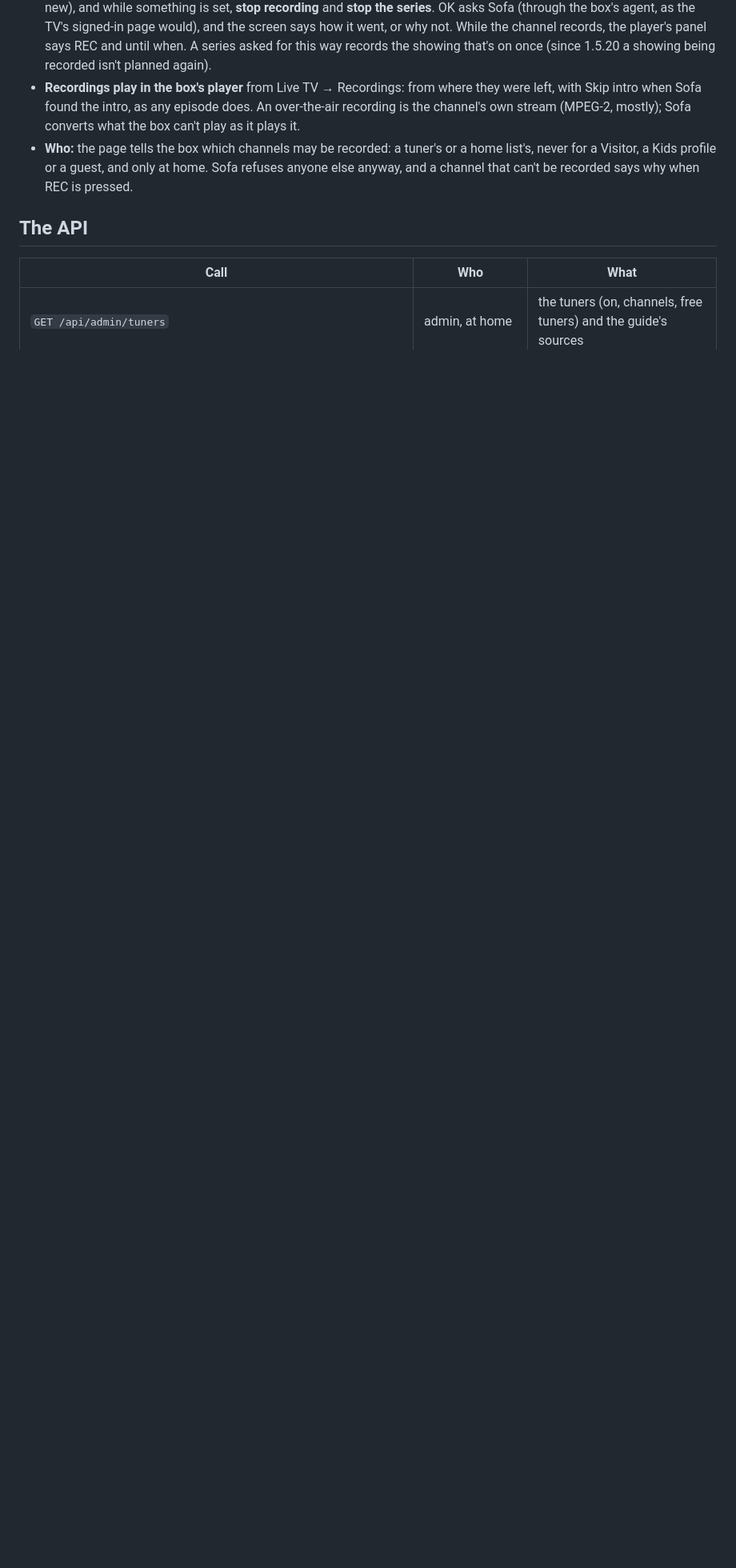
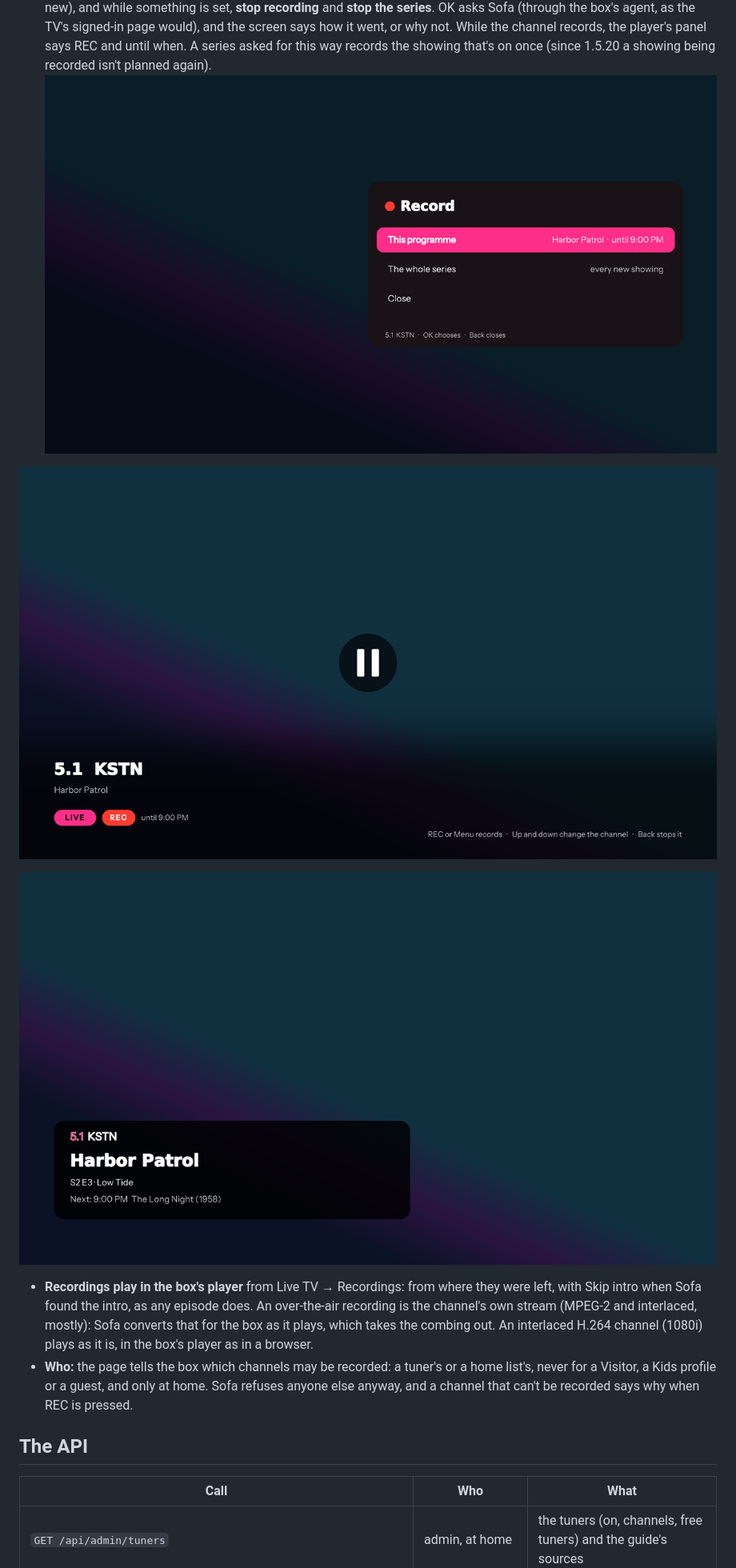
Before and after one commit to krintoxi/sofa, a Markdown page: docs/tuners-and-recording.md, the part around the change. Shown at 80% size. Drawn GitHub-style; pictures changed too: docs/images/box-guide-banner.png (added), docs/images/box-record-sheet.png (added), docs/images/box-recording-panel.png (added); blank space fills up the shorter version.

Commit message:
Recording on the box: pictures of the player's Record sheet, its panel while recording and the guide's banner; an over-the-air recording (interlaced MPEG-2) is converted for the box

```diff
--- a/docs/tuners-and-recording.md
+++ b/docs/tuners-and-recording.md
@@ -101,9 +101,16 @@ the box adds is in its own player (mpv), which plays every channel and every rec
   (through the box's agent, as the TV's signed-in page would), and the screen says how it went, or why not. While the
   channel records, the player's panel says REC and until when. A series asked for this way records the showing that's
   on once (since 1.5.20 a showing being recorded isn't planned again).
+![The Record sheet in the Sofa Box's player](images/box-record-sheet.png)
+
+![The player's panel while the channel records](images/box-recording-panel.png)
+
+![A tuner's channel on the player's banner, from the guide](images/box-guide-banner.png)
+
 - **Recordings play in the box's player** from Live TV → Recordings: from where they were left, with Skip intro when
-  Sofa found the intro, as any episode does. An over-the-air recording is the channel's own stream (MPEG-2, mostly);
-  Sofa converts what the box can't play as it plays it.
+  Sofa found the intro, as any episode does. An over-the-air recording is the channel's own stream (MPEG-2 and
+  interlaced, mostly): Sofa converts that for the box as it plays, which takes the combing out. An interlaced H.264
+  channel (1080i) plays as it is, in the box's player as in a browser.
 - **Who:** the page tells the box which channels may be recorded: a tuner's or a home list's, never for a Visitor, a
   Kids profile or a guest, and only at home. Sofa refuses anyone else anyway, and a channel that can't be recorded
   says why when REC is pressed.
```
Also changed, not shown: 1 other file.
